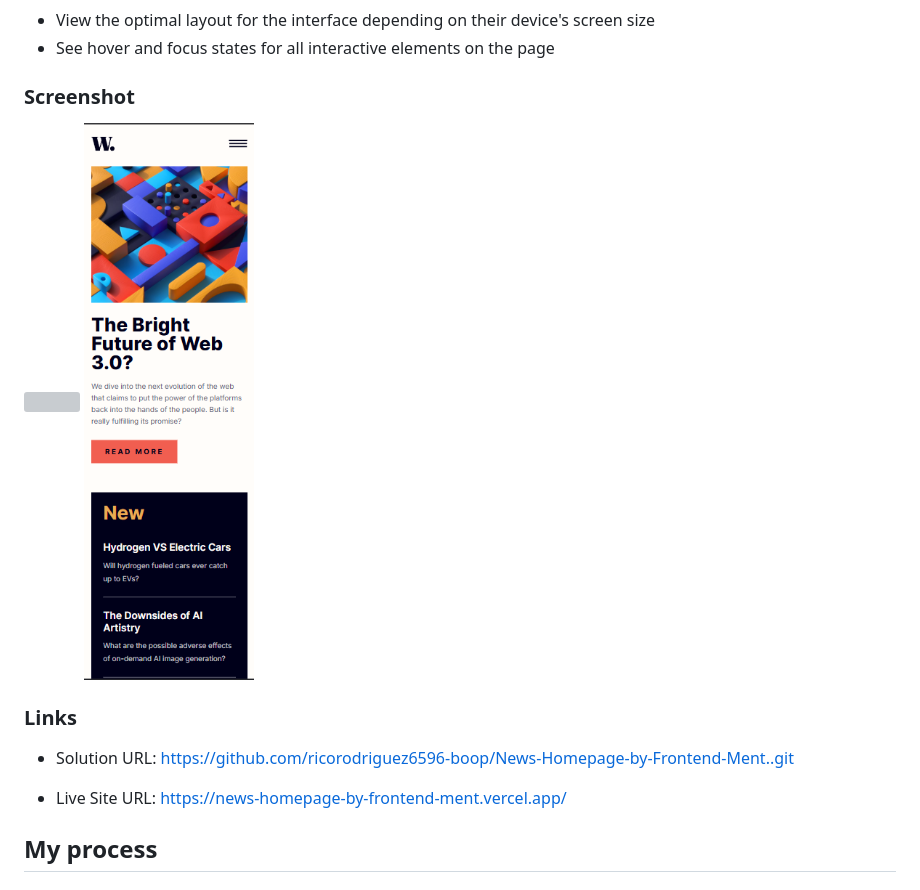
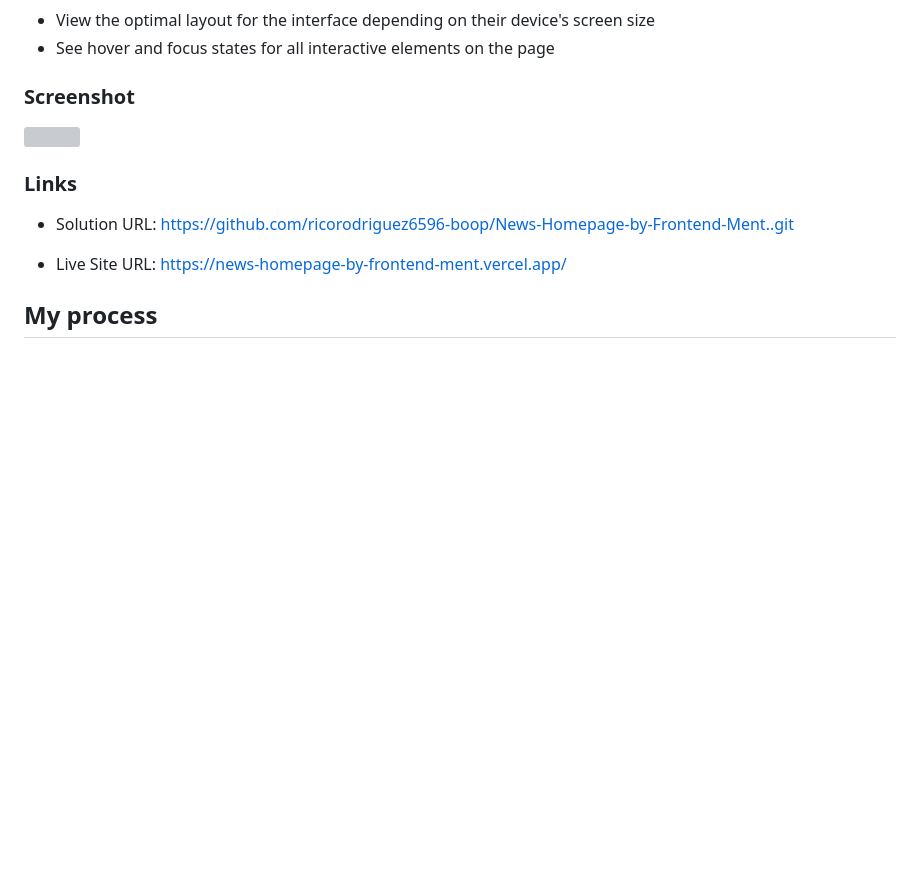
Before and after one commit to ricorodriguez6596-boop/News-Homepage-by-Frontend-Ment., a Markdown page: README.md, the part around the change. Rendered like a GitHub page; blank space fills up the shorter version; grey boxes are pictures that could not be loaded.

```diff
--- a/README.md
+++ b/README.md
@@ -28,7 +28,6 @@ Users should be able to:
 ### Screenshot
 
 ![](./Desktop-screenshot.png)
-![](./Mobile-screenshot.png)
 
 
 
```
